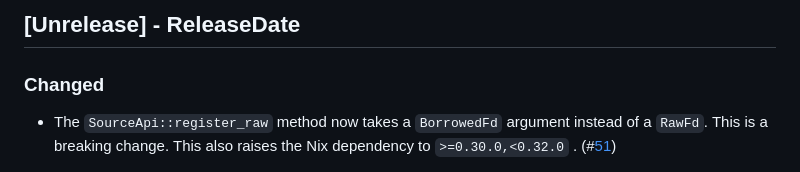
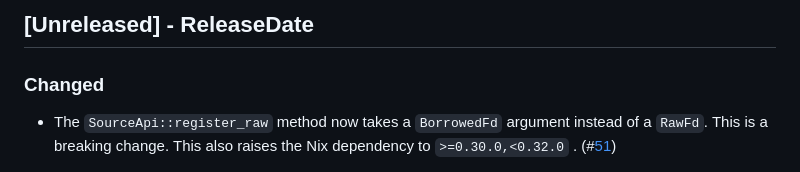
Before and after one commit to asomers/mio-aio, a Markdown page: CHANGELOG.md, the part around the change. GitHub-like rendering.

Commit message:
fix typo in CHANGELOG
[skip ci]

```diff
--- a/CHANGELOG.md
+++ b/CHANGELOG.md
@@ -1,4 +1,4 @@
-## [Unrelease] - ReleaseDate
+## [Unreleased] - ReleaseDate
 
 ### Changed
 
```
